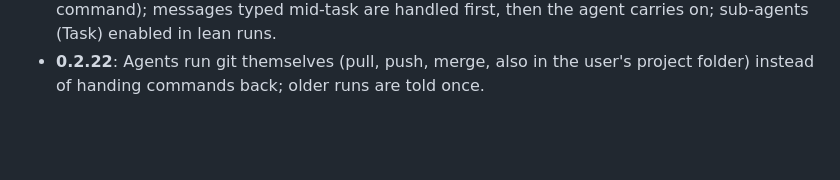
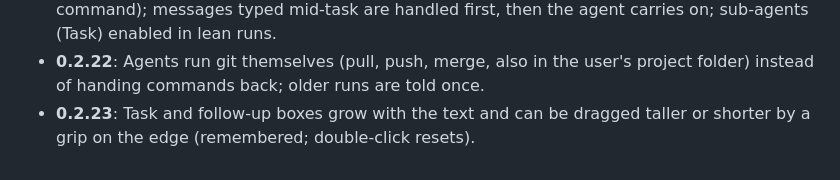
Before and after one commit to ShivankK26/helloagents-dot-run, a Markdown page: memory/09-changelog.md, the part around the change. GitHub-like rendering; blank space fills up the shorter version.

```diff
--- a/memory/09-changelog.md
+++ b/memory/09-changelog.md
@@ -79,3 +79,5 @@ each release maps to one change set.
   agent carries on; sub-agents (Task) enabled in lean runs.
 - **0.2.22**: Agents run git themselves (pull, push, merge, also in the user's
   project folder) instead of handing commands back; older runs are told once.
+- **0.2.23**: Task and follow-up boxes grow with the text and can be dragged taller
+  or shorter by a grip on the edge (remembered; double-click resets).
```
Also changed, not shown: memory/README.md (+2 -2 lines).
